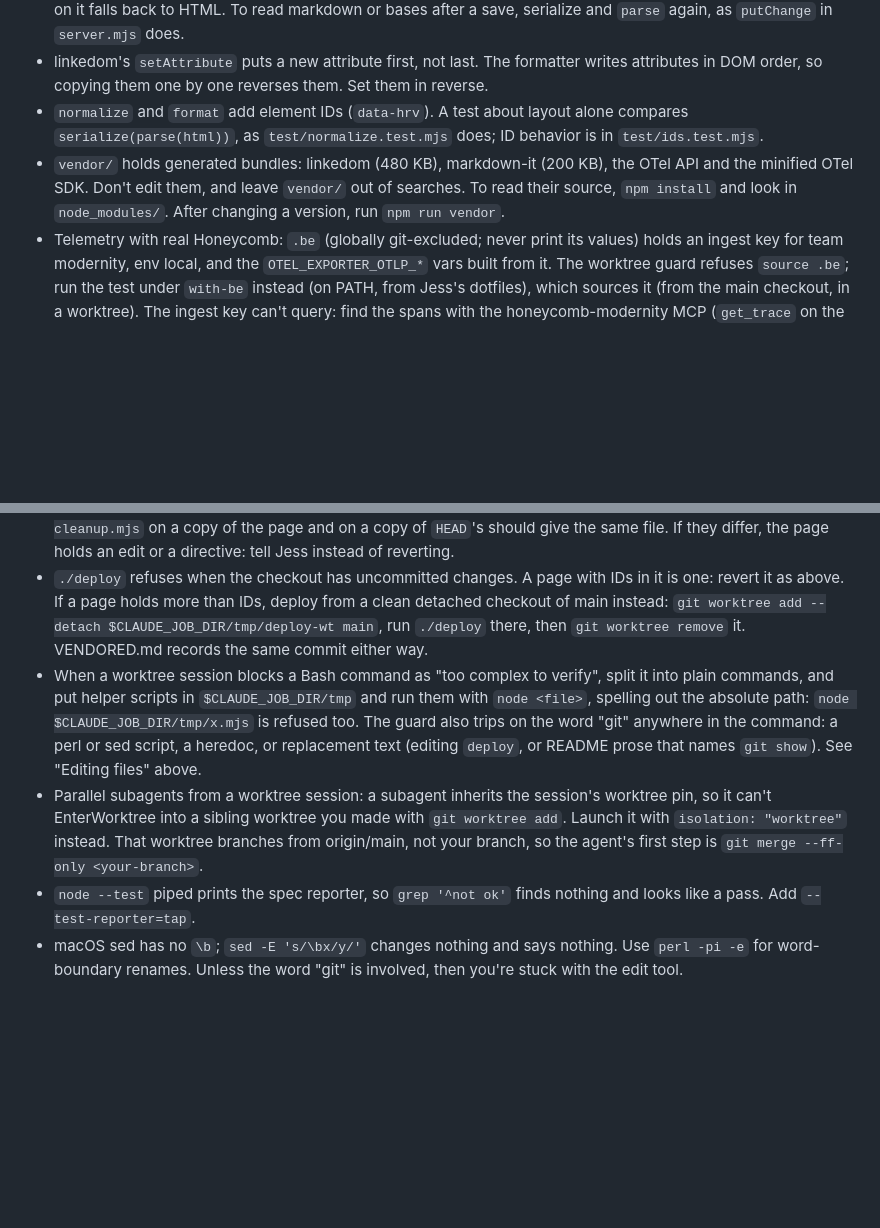
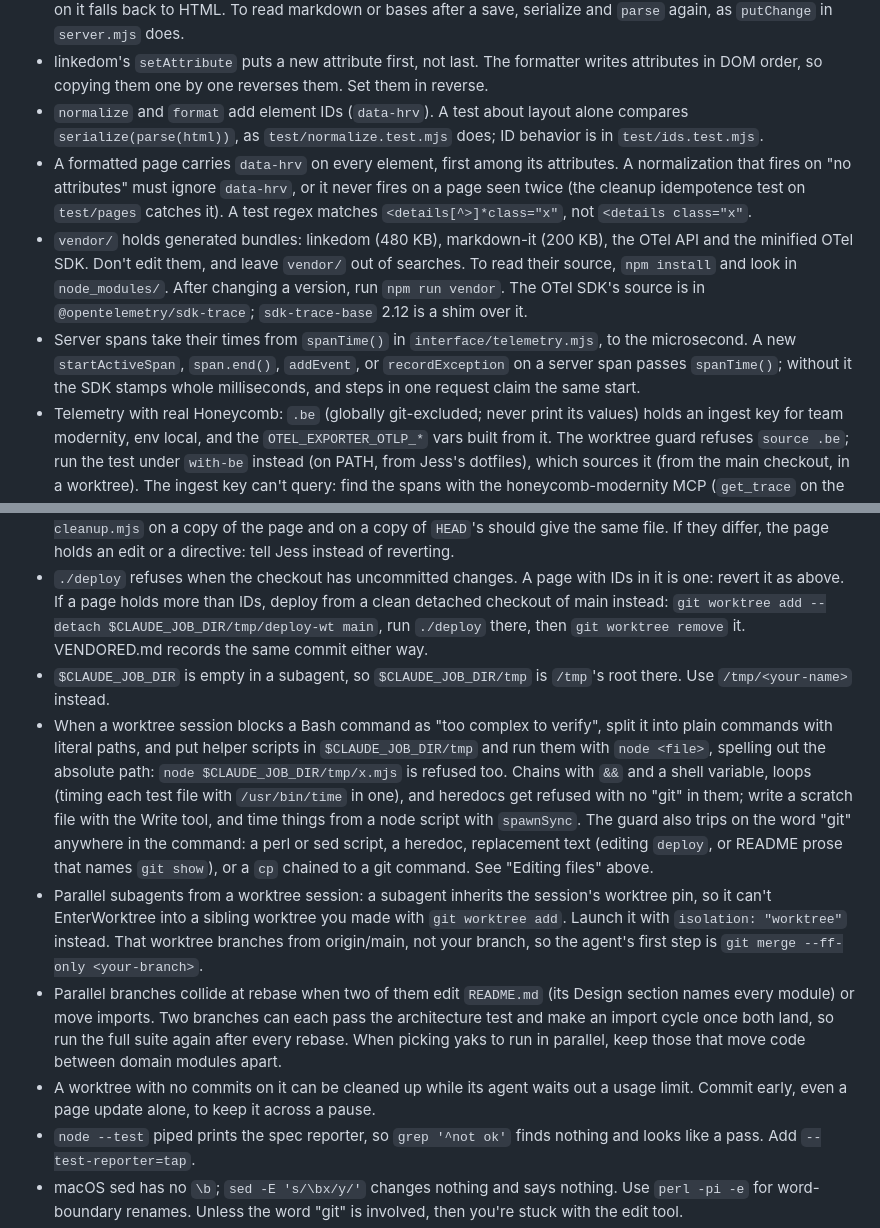
Before and after one commit to jessitron/html-revisor, a Markdown page: CLAUDE.md, 2 parts joined by grey strips. Drawn GitHub-style; blank space fills up the shorter version.

Commit message:
CLAUDE.md: the away run's gotchas - claude
From the agent pages in away/2026-10-24: data-hrv comes first and sits on
every element of a formatted page, so shape tests and regexes allow for it
(Thead Rex, Scribe); the OTel SDK's source is in sdk-trace, and server spans
pass spanTime() (Metronome); $CLAUDE_JOB_DIR is empty in a subagent, and the
worktree guard refuses chains, loops, and heredocs with no git in them
(Thead Rex, Cleaver, Gatherer, Scribe, Metronome); parallel branches collide
in README and can make an import cycle only after both land (Gatherer, and
the coordinator's two rebase conflicts); a worktree with no commits can
vanish across a usage-limit pause (Cleaver).

Left out: Thead Rex's run-annotate-twice note (Scribe's annotate fix made it
moot) and Gatherer's note to Scribe (README's tier order says it).
README and CLAUDE.md already name id-attribute.mjs, annotation.mjs, the
roundtrip-*.test.mjs files, and no spec.

Co-Authored-By: Claude Opus 5.5 <noreply@anthropic.com>

```diff
--- a/CLAUDE.md
+++ b/CLAUDE.md
@@ -34,13 +34,18 @@ Change files with the Edit and Write tools, not sed, perl, heredocs, or scripts.
 - After `scopeFromMarkdown`, the DOM holds markdown-it's raw output, not canonical layout, and `scopeMarkdown` on it falls back to HTML. To read markdown or bases after a save, serialize and `parse` again, as `putChange` in `server.mjs` does.
 - linkedom's `setAttribute` puts a new attribute first, not last. The formatter writes attributes in DOM order, so copying them one by one reverses them. Set them in reverse.
 - `normalize` and `format` add element IDs (`data-hrv`). A test about layout alone compares `serialize(parse(html))`, as `test/normalize.test.mjs` does; ID behavior is in `test/ids.test.mjs`.
-- `vendor/` holds generated bundles: linkedom (480 KB), markdown-it (200 KB), the OTel API and the minified OTel SDK. Don't edit them, and leave `vendor/` out of searches. To read their source, `npm install` and look in `node_modules/`. After changing a version, run `npm run vendor`.
+- A formatted page carries `data-hrv` on every element, first among its attributes. A normalization that fires on "no attributes" must ignore `data-hrv`, or it never fires on a page seen twice (the cleanup idempotence test on `test/pages` catches it). A test regex matches `<details[^>]*class="x"`, not `<details class="x"`.
+- `vendor/` holds generated bundles: linkedom (480 KB), markdown-it (200 KB), the OTel API and the minified OTel SDK. Don't edit them, and leave `vendor/` out of searches. To read their source, `npm install` and look in `node_modules/`. After changing a version, run `npm run vendor`. The OTel SDK's source is in `@opentelemetry/sdk-trace`; `sdk-trace-base` 2.12 is a shim over it.
+- Server spans take their times from `spanTime()` in `interface/telemetry.mjs`, to the microsecond. A new `startActiveSpan`, `span.end()`, `addEvent`, or `recordException` on a server span passes `spanTime()`; without it the SDK stamps whole milliseconds, and steps in one request claim the same start.
 - Telemetry with real Honeycomb: `.be` (globally git-excluded; never print its values) holds an ingest key for team modernity, env local, and the `OTEL_EXPORTER_OTLP_*` vars built from it. The worktree guard refuses `source .be`; run the test under `with-be` instead (on PATH, from Jess's dotfiles), which sources it (from the main checkout, in a worktree). The ingest key can't query: find the spans with the honeycomb-modernity MCP (`get_trace` on the trace ID the Honeycomb test prints, env `local`).
 - GET normalizes the file in place. To try the server by hand, serve a temp copy of `test/fixtures`, not the directory itself.
 - A doc page in the main checkout with element IDs in it is left over from Jess trying the tool on it; she doesn't always run the finish step. Revert it (`git restore <page>`). First check the IDs are the whole change: `node cleanup.mjs` on a copy of the page and on a copy of `HEAD`'s should give the same file. If they differ, the page holds an edit or a directive: tell Jess instead of reverting.
 - `./deploy` refuses when the checkout has uncommitted changes. A page with IDs in it is one: revert it as above. If a page holds more than IDs, deploy from a clean detached checkout of main instead: `git worktree add --detach $CLAUDE_JOB_DIR/tmp/deploy-wt main`, run `./deploy` there, then `git worktree remove` it. VENDORED.md records the same commit either way.
-- When a worktree session blocks a Bash command as "too complex to verify", split it into plain commands, and put helper scripts in `$CLAUDE_JOB_DIR/tmp` and run them with `node <file>`, spelling out the absolute path: `node $CLAUDE_JOB_DIR/tmp/x.mjs` is refused too. The guard also trips on the word "git" anywhere in the command: a perl or sed script, a heredoc, or replacement text (editing `deploy`, or README prose that names `git show`). See "Editing files" above.
+- `$CLAUDE_JOB_DIR` is empty in a subagent, so `$CLAUDE_JOB_DIR/tmp` is `/tmp`'s root there. Use `/tmp/<your-name>` instead.
+- When a worktree session blocks a Bash command as "too complex to verify", split it into plain commands with literal paths, and put helper scripts in `$CLAUDE_JOB_DIR/tmp` and run them with `node <file>`, spelling out the absolute path: `node $CLAUDE_JOB_DIR/tmp/x.mjs` is refused too. Chains with `&&` and a shell variable, loops (timing each test file with `/usr/bin/time` in one), and heredocs get refused with no "git" in them; write a scratch file with the Write tool, and time things from a node script with `spawnSync`. The guard also trips on the word "git" anywhere in the command: a perl or sed script, a heredoc, replacement text (editing `deploy`, or README prose that names `git show`), or a `cp` chained to a git command. See "Editing files" above.
 - Parallel subagents from a worktree session: a subagent inherits the session's worktree pin, so it can't EnterWorktree into a sibling worktree you made with `git worktree add`. Launch it with `isolation: "worktree"` instead. That worktree branches from origin/main, not your branch, so the agent's first step is `git merge --ff-only <your-branch>`.
+- Parallel branches collide at rebase when two of them edit `README.md` (its Design section names every module) or move imports. Two branches can each pass the architecture test and make an import cycle once both land, so run the full suite again after every rebase. When picking yaks to run in parallel, keep those that move code between domain modules apart.
+- A worktree with no commits on it can be cleaned up while its agent waits out a usage limit. Commit early, even a page update alone, to keep it across a pause.
 - `node --test` piped prints the spec reporter, so `grep '^not ok'` finds nothing and looks like a pass. Add `--test-reporter=tap`.
 - macOS sed has no `\b`; `sed -E 's/\bx/y/'` changes nothing and says nothing. Use `perl -pi -e` for word-boundary renames. Unless the word "git" is involved, then you're stuck with the edit tool.
 - Iterating on a page here (iterate-on-docs) in a background session: edits in the shared checkout get refused, so the loop has to run in a worktree. Enter the worktree before the first turn and start the server on the worktree directory, so Jess's browser saves land where you edit. If you start in the main checkout and move later, commit her turn on main first (the worktree branches from it), then restart the server on the worktree and give her the new URL. When the loop ends, merge to main so that the document edits land in a lump on the tree, nicely grouped.
```
